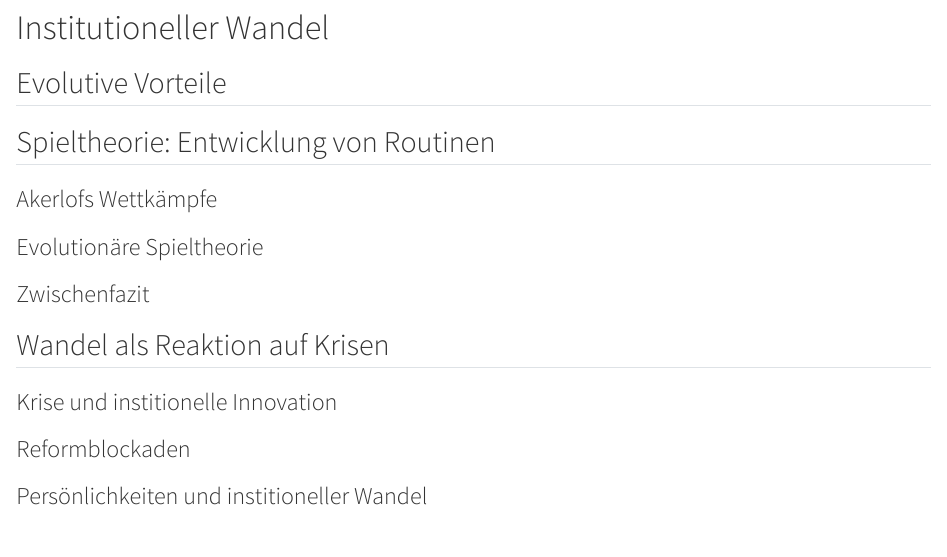
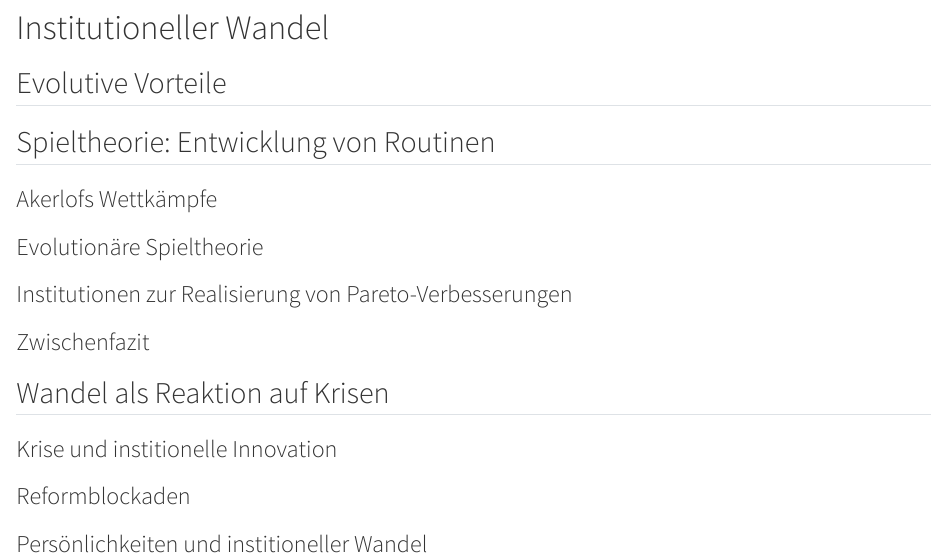
Before and after one commit to janvoss/wwgg, a Quarto document (Wandel.qmd): the page in a window 1100 px wide, from its top. Rendered offline with R 4.5, knitr and Pandoc in place of Quarto, with nearby package versions.

Commit message:
Aktualisieren von Wandel.qmd

```diff
--- a/Wandel.qmd
+++ b/Wandel.qmd
@@ -7,6 +7,10 @@
 ### Akerlofs Wettkämpfe
 
 ### Evolutionäre Spieltheorie
+
+### Institutionen zur Realisierung von Pareto-Verbesserungen
+
+[Hillman]::
 
 ### Zwischenfazit
 
```
